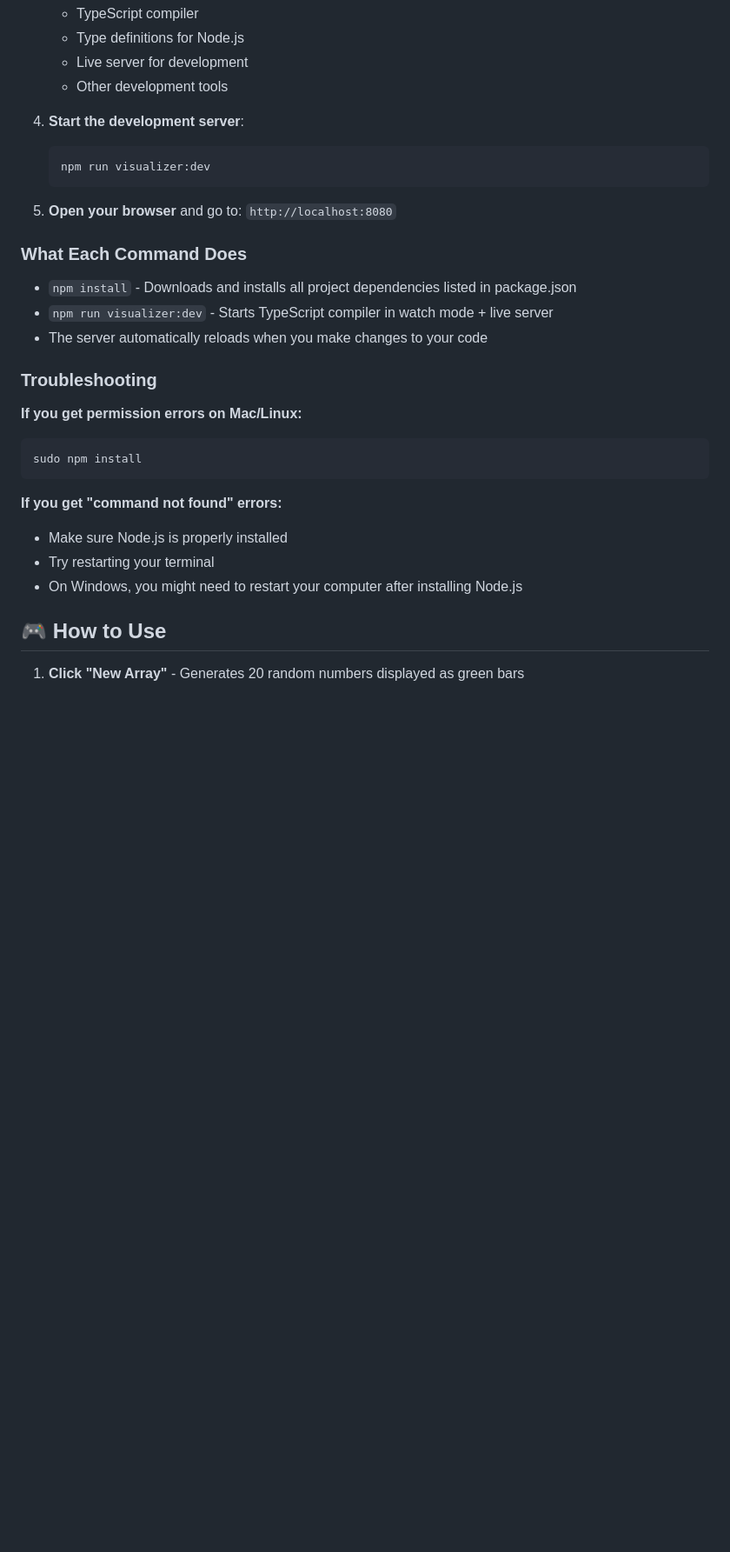
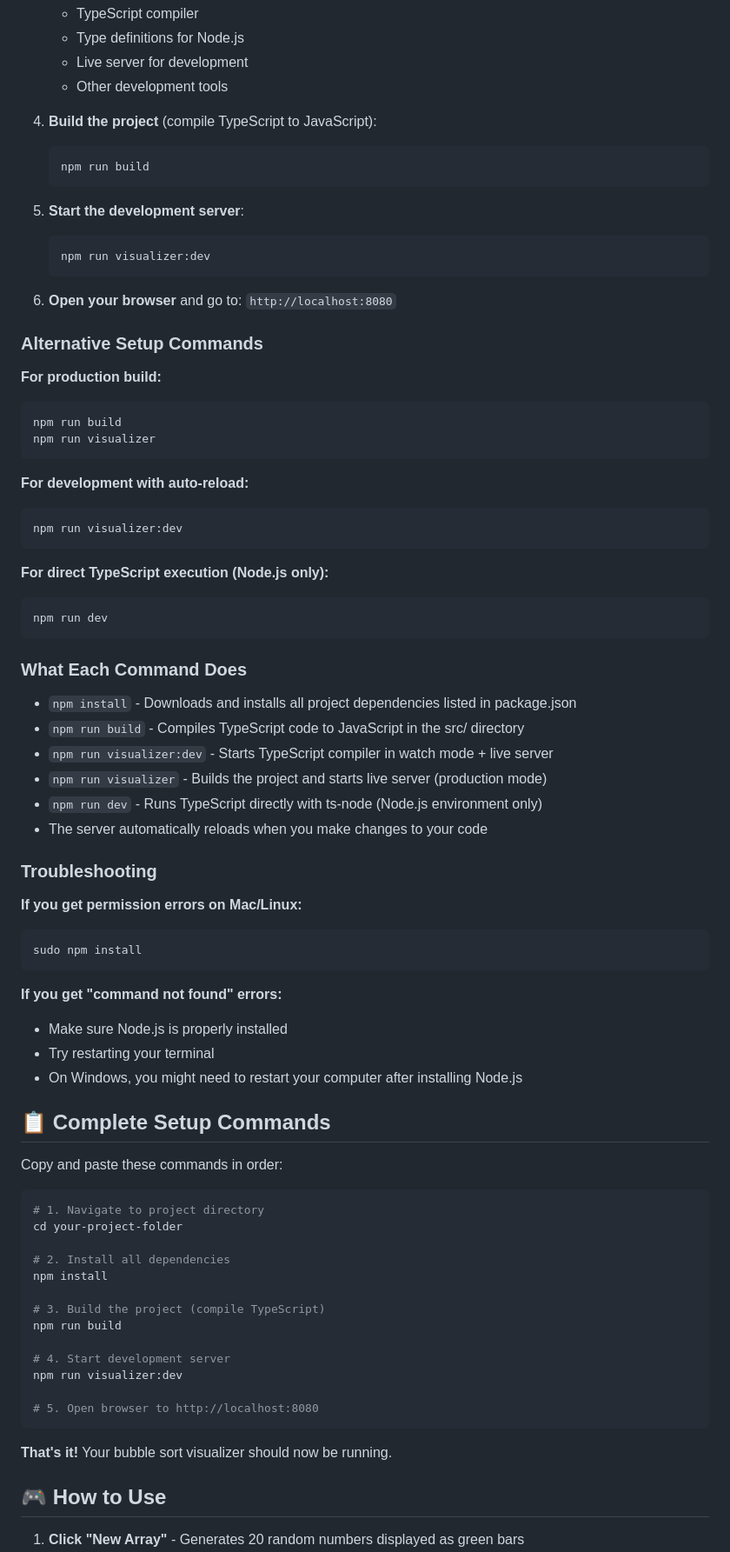
Before and after one commit to DamayanthaPAA/bs, a Markdown page: README.md, the part around the change. Shown at 87% size. GitHub-like rendering; blank space fills up the shorter version.

Commit message:
Update README: Add complete setup commands and npm instructions

````diff
--- a/README.md
+++ b/README.md
@@ -56,17 +56,43 @@ This project demonstrates the bubble sort algorithm through an interactive web a
    - Live server for development
    - Other development tools
 
-4. **Start the development server**:
+4. **Build the project** (compile TypeScript to JavaScript):
+   ```bash
+   npm run build
+   ```
+
+5. **Start the development server**:
    ```bash
    npm run visualizer:dev
    ```
 
-5. **Open your browser** and go to: `http://localhost:8080`
+6. **Open your browser** and go to: `http://localhost:8080`
+
+### Alternative Setup Commands
+
+**For production build:**
+```bash
+npm run build
+npm run visualizer
+```
+
+**For development with auto-reload:**
+```bash
+npm run visualizer:dev
+```
+
+**For direct TypeScript execution (Node.js only):**
+```bash
+npm run dev
+```
 
 ### What Each Command Does
 
 - `npm install` - Downloads and installs all project dependencies listed in package.json
+- `npm run build` - Compiles TypeScript code to JavaScript in the src/ directory
 - `npm run visualizer:dev` - Starts TypeScript compiler in watch mode + live server
+- `npm run visualizer` - Builds the project and starts live server (production mode)
+- `npm run dev` - Runs TypeScript directly with ts-node (Node.js environment only)
 - The server automatically reloads when you make changes to your code
 
 ### Troubleshooting
@@ -80,6 +106,28 @@ sudo npm install
 - Make sure Node.js is properly installed
 - Try restarting your terminal
 - On Windows, you might need to restart your computer after installing Node.js
+
+## 📋 Complete Setup Commands
+
+Copy and paste these commands in order:
+
+```bash
+# 1. Navigate to project directory
+cd your-project-folder
+
+# 2. Install all dependencies
+npm install
+
+# 3. Build the project (compile TypeScript)
+npm run build
+
+# 4. Start development server
+npm run visualizer:dev
+
+# 5. Open browser to http://localhost:8080
+```
+
+**That's it!** Your bubble sort visualizer should now be running.
 
 ## 🎮 How to Use
 
````
